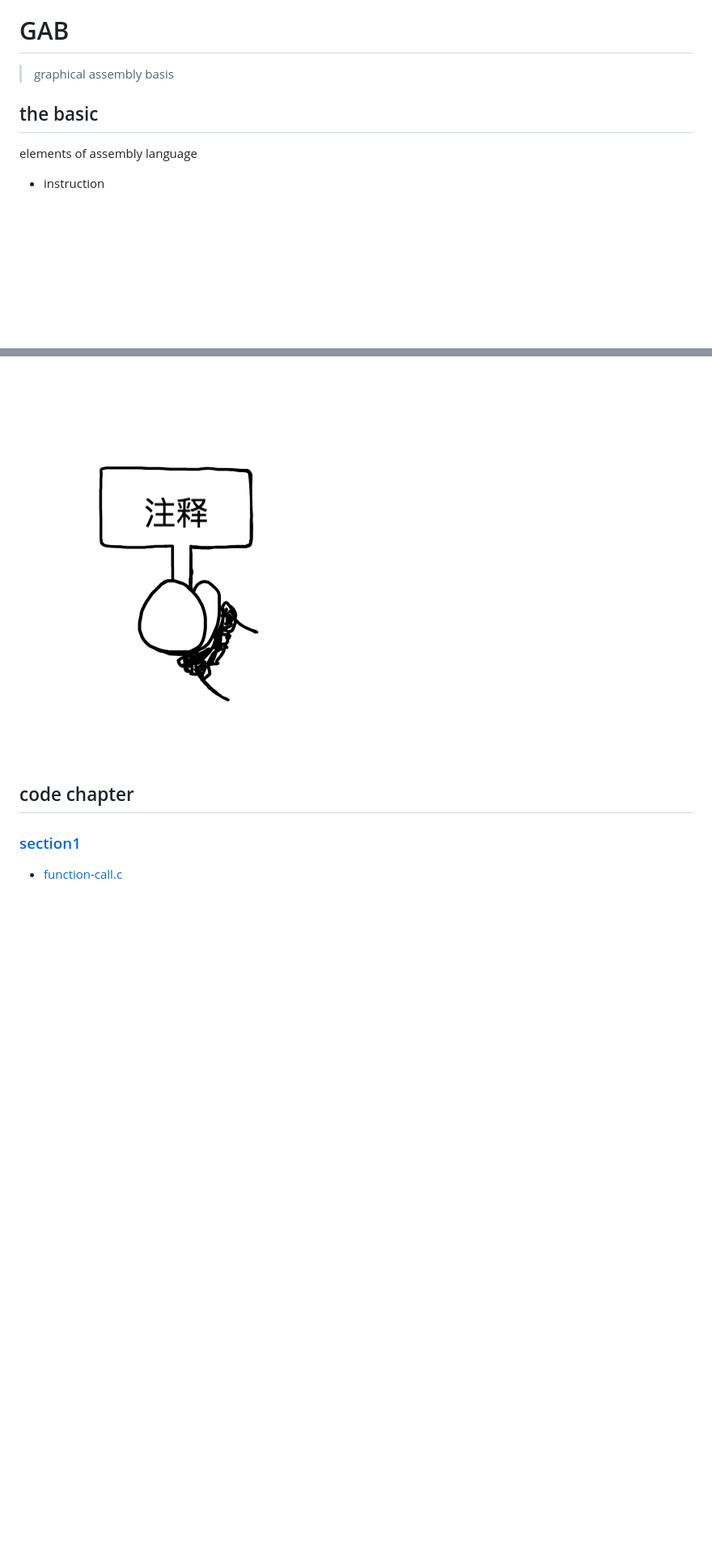
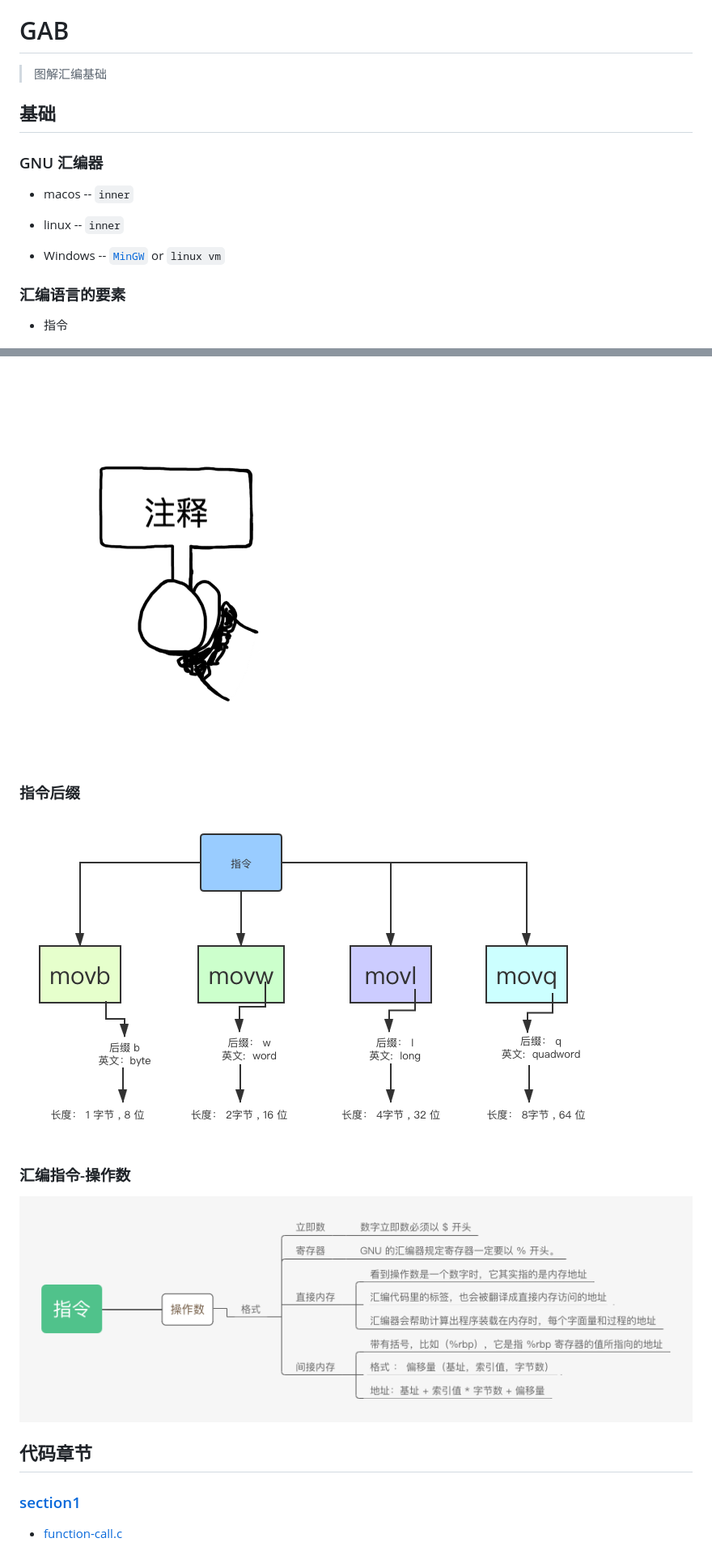
Before and after one commit to program-spiritual/GAB, a Markdown page: README.md, 2 parts joined by grey strips. Shown at 81% size. GitHub-like rendering; pictures changed too: images/instruction-suffix-1.png (added), images/operand.png (added); blank space fills up the shorter version.

```diff
--- a/README.md
+++ b/README.md
@@ -4,13 +4,21 @@
 
 # GAB
 
-> graphical assembly basis
+> 图解汇编基础
 
-## the basic
+## 基础
 
-elements of assembly language
+### GNU 汇编器
 
-- instruction
+- macos -- `inner`
+
+- linux -- `inner`
+
+- Windows -- [`MinGW`](https://osdn.net/projects/mingw/releases/)  or `linux vm`
+
+### 汇编语言的要素
+
+- 指令
 
 ![](./images/instruction.png)
 
@@ -26,10 +34,17 @@ elements of assembly language
 
 ![](./images/comment.png)
 
+### 指令后缀
+
+![](./images/instruction-suffix-1.png)
+
+### 汇编指令-操作数
+
+![](images/operand.png)
 
 
 
-## code chapter
+## 代码章节
 
 ### [section1](./section1)
 
```
Also changed, not shown: other parts of README.md (+3 -3 lines), README-CN.md (deleted, +0 -38 lines), images/instruction-suffix.png (added), 3 other files.
